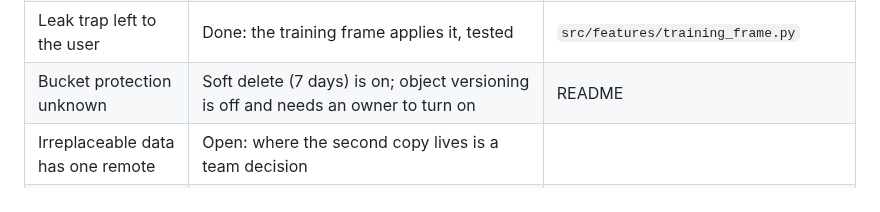
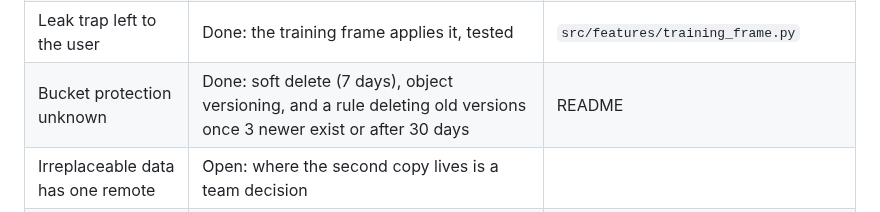
Before and after one commit to romit-basak/Stoa, a Markdown page: docs/pipeline/gaps_and_changes.md, the part around the change. Rendered like a GitHub page.

```diff
--- a/docs/pipeline/gaps_and_changes.md
+++ b/docs/pipeline/gaps_and_changes.md
@@ -31,7 +31,7 @@ The work below was done on `ext/pipeline` (plan: data side and training frame; t
 | Melbourne-rich layers unused | Done for CLUE jobs, businesses and canopy; CLUE floor space isn't held | `src/features/surroundings.py` |
 | No feature schema | Done | `src/features/schema.py` |
 | Leak trap left to the user | Done: the training frame applies it, tested | `src/features/training_frame.py` |
-| Bucket protection unknown | Soft delete (7 days) is on; object versioning is off and needs an owner to turn on | README |
+| Bucket protection unknown | Done: soft delete (7 days), object versioning, and a rule deleting old versions once 3 newer exist or after 30 days | README |
 | Irreplaceable data has one remote | Open: where the second copy lives is a team decision | |
 | `.dvc` pointers committed by hand | Still by hand: committing from Airflow needs a deploy key, a team decision | |
 | No drift against training data | Done: PSI per feature against the training frame's reference | `src/pipeline/validate.py` |
```
Also changed, not shown: README.md (+3 -1 lines).
